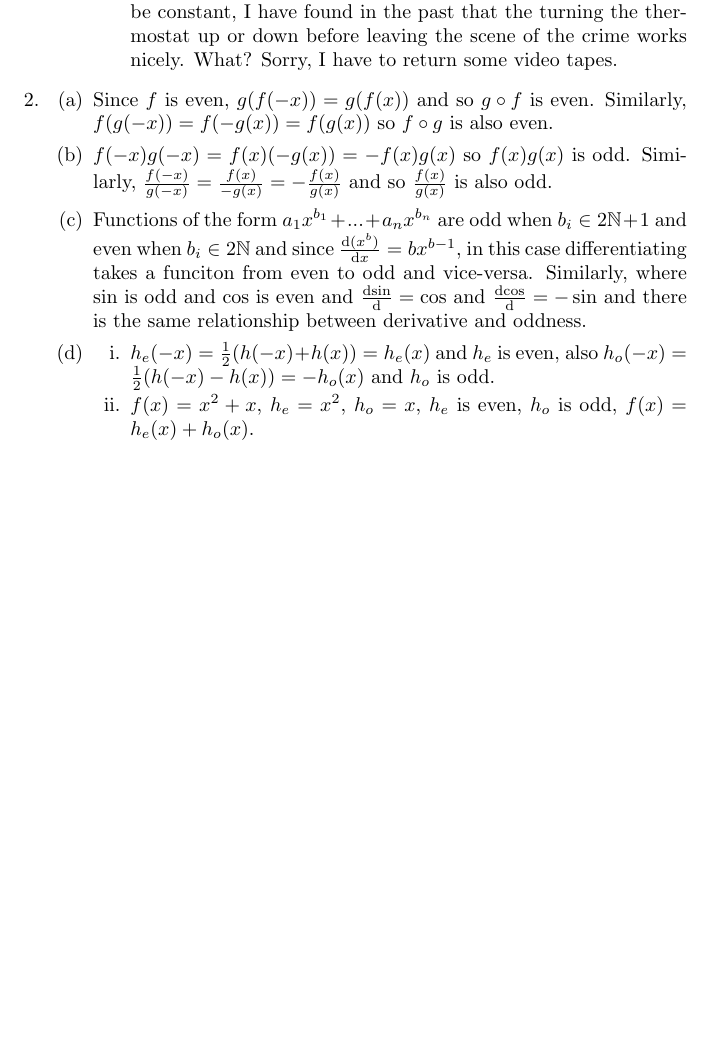
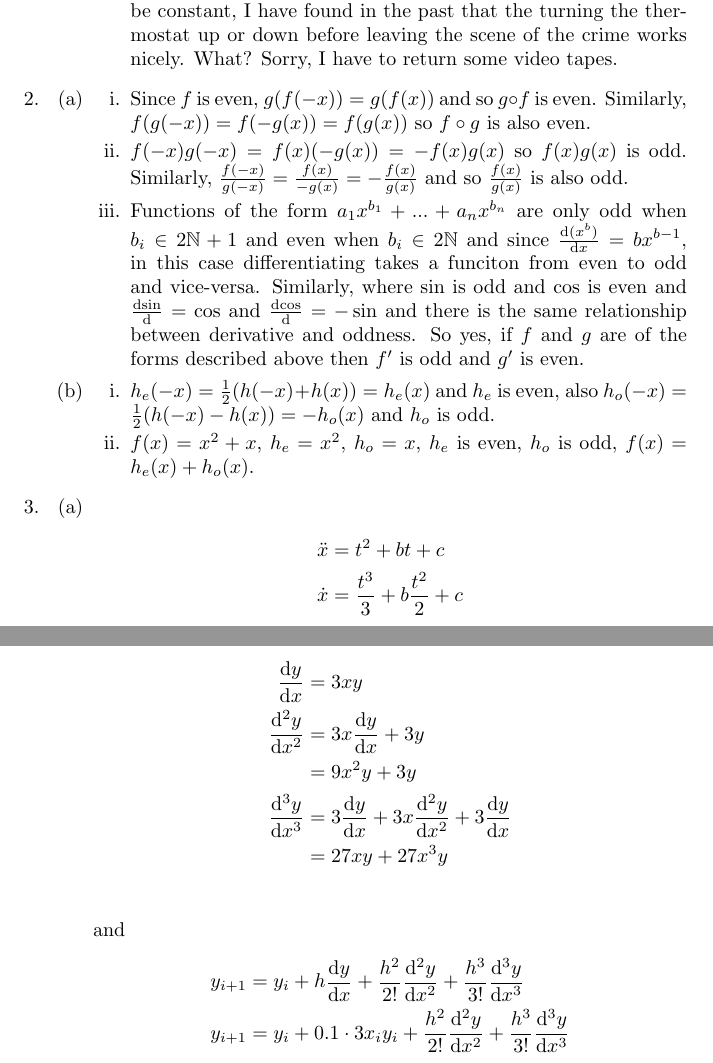
Before and after one commit to steadysupply/mathematics, a LaTeX document (calculus-2/assgn-4/assgn-4.tex): part of page 3 of 3 before the commit and two parts of pages 3 and 4 of 4 after it, the two joined at a grey line, cut so that both start at the same text, the shorter picture padded with empty space. Compiled offline with pdfLaTeX.

Commit message:
Better even and oddness

```diff
--- a/calculus-2/assgn-4/assgn-4.tex
+++ b/calculus-2/assgn-4/assgn-4.tex
@@ -5,6 +5,7 @@
 \usepackage{pgfplots}
 \pgfplotsset{compat=newest}
 \newcommand*{\dTdt}[0]{\frac{\text{d}T}{\text{d}t}}
+\newcommand*{\dydx}[0]{\frac{\text{d}y}{\text{d}x}}
 \newcommand*{\dy}[0]{\text{d}y}
 \newcommand*{\dx}[0]{\text{d}x}
 \newcommand*{\dt}[0]{\text{d}t}
@@ -13,6 +14,7 @@
 \newcommand*{\df}[2]{\frac{\text{d}{#1}}{\text{d}{#2}}}%
 \author{BM Corser}
 \title{Calculus 2, Assignment 4}
+\date{yeah yo}
 \begin{document}
     \maketitle
     \begin{enumerate}
@@ -89,6 +100,8 @@
         \end{enumerate}
              \item
             \begin{enumerate}
+                \item
+                \begin{enumerate}
                     \item Since $f$ is even, $g(f(-x)) = g(f(x))$ and so $g \circ
                         f$ is even. Similarly, $f(g(-x)) = f(-g(x)) = f(g(x))$ so
                         $f \circ g$ is also even.
@@ -96,13 +109,15 @@
                         odd. Similarly, $\frac{f(-x)}{g(-x)} = \frac{f(x)}{-g(x)} =
                         -\frac{f(x)}{g(x)}$ and so $\frac{f(x)}{g(x)}$ is also odd.
                     \item Functions of the form $a_1x^{b_1} + ... + a_nx^{b_n}$ are
-                    odd when $b_i \in 2\mathbb{N} + 1$ and even when $b_i \in
+                        only odd when $b_i \in 2\mathbb{N} + 1$ and even when $b_i \in
                         2\mathbb{N}$ and since $\df{(x^b)}{x} = bx^{b -1}$, in this
                         case differentiating takes a funciton from even to odd and
                         vice-versa. Similarly, where $\sin$ is odd and $\cos$ is
                         even and $\df{\sin}{} = \cos$ and $\df{\cos}{} = -\sin$ and
                         there is the same relationship between derivative and
-                    oddness.
+                        oddness. So yes, if $f$ and $g$ are of the forms
+                        described above then $f'$ is odd and $g'$ is even.
+                \end{enumerate}
                 \item
                     \begin{enumerate}
                         \item $h_e(-x) = \frac{1}{2}(h(-x) + h(x)) = h_e(x)$ and $h_e$ is even, also
@@ -111,5 +126,25 @@
                         even, $h_o$ is odd, $f(x) = h_e(x) + h_o(x)$.
                     \end{enumerate}
             \end{enumerate}
+            \item
+                \begin{enumerate}
+                    \item
+                        \begin{align*}
+                            \ddot{x} &= t^2 + bt + c \\
+                            \dot{x} &= \frac{t^3}{3} + b\frac{t^2}{2} + c \\
+                \end{enumerate}
+            \item
+                \begin{align*}
+                    \dydx &= 3xy \\
+                    \df{^2y}{x^2} &= 3x\dydx + 3y \\
+                         &= 9x^2y + 3y \\
+                    \df{^3y}{x^3} &= 3\dydx + 3x\df{^2y}{x^2} + 3\dydx \\
+                    &= 27xy + 27x^3y \\
+                \end{align*}
+                and
+                \begin{align*}
+                    y_{i+1} &= y_i + h\dydx + \frac{h^2}{2!}\df{^2y}{x^2} + \frac{h^3}{3!}\df{^3y}{x^3} \\
+                    y_{i+1} &= y_i + 0.1\cdot 3x_iy_i + \frac{h^2}{2!}\df{^2y}{x^2} + \frac{h^3}{3!}\df{^3y}{x^3}
+                \end{align*}
     \end{enumerate}
 \end{document}
```
Also changed, not shown: calculus-2/assgn-4/assgn-4.pdf (deleted), calculus-2/assgn-4/assgn-4.tex (9 more changed lines). Lines whose indentation alone changed are shown as unchanged.
